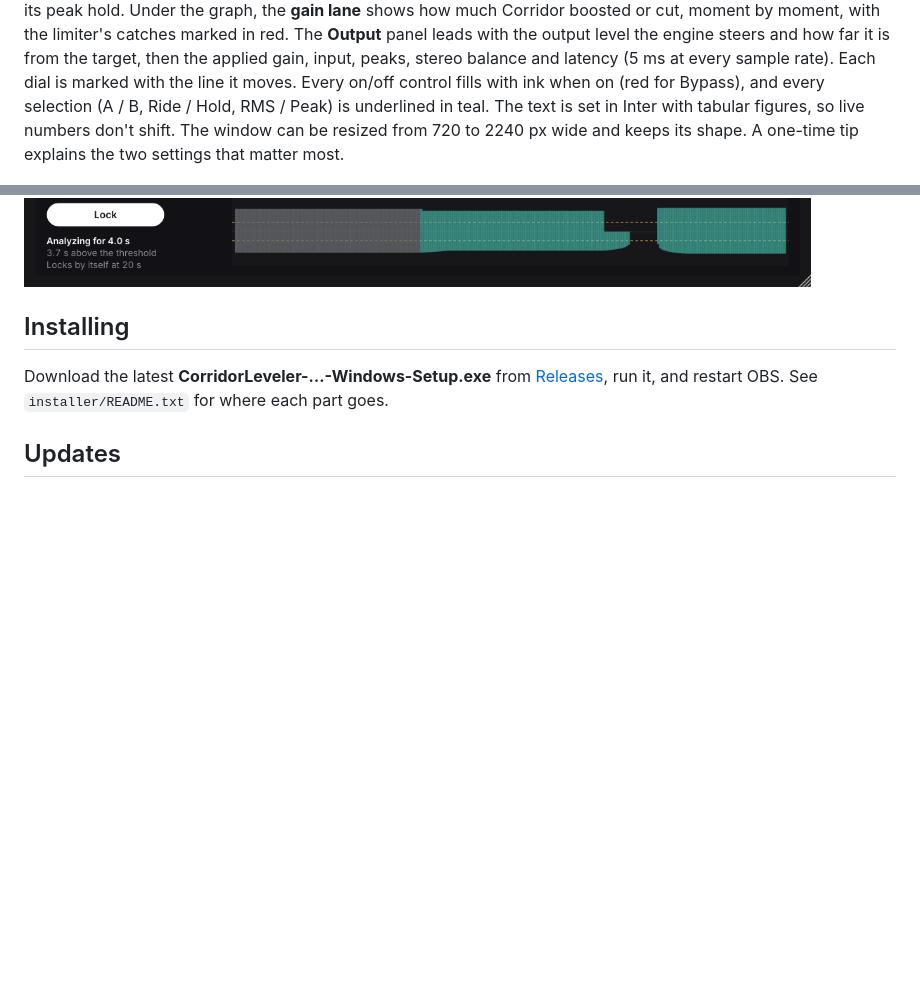
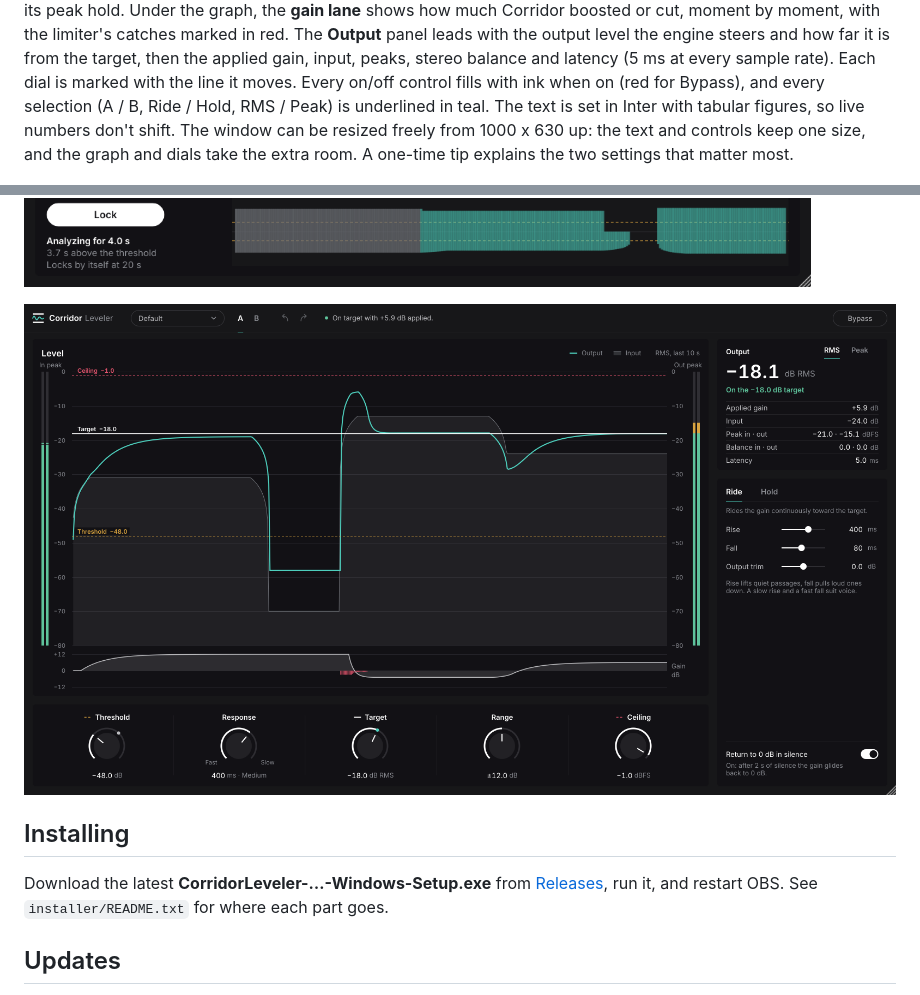
Before and after one commit to SharpTalons/Corridor-Leveler, a Markdown page: README.md, 2 parts joined by grey strips. Rendered like a GitHub page; pictures changed too: docs/window-1600.png (added); blank space fills up the shorter version.

```diff
--- a/README.md
+++ b/README.md
@@ -58,10 +58,12 @@ cut, moment by moment, with the limiter's catches marked in red. The **Output**
 level the engine steers and how far it is from the target, then the applied gain, input, peaks, stereo balance
 and latency (5 ms at every sample rate). Each dial is marked with the line it moves. Every on/off control fills
 with ink when on (red for Bypass), and every selection (A / B, Ride / Hold, RMS / Peak) is underlined in teal.
-The text is set in Inter with tabular figures, so live numbers don't shift. The window can be resized from
-720 to 2240 px wide and keeps its shape. A one-time tip explains the two settings that matter most.
+The text is set in Inter with tabular figures, so live numbers don't shift. The window can be resized freely
+from 1000 x 630 up: the text and controls keep one size, and the graph and dials take the extra room. A one-time tip explains the two settings that matter most.
 
 ![Hold mode with the analysis panel open](docs/window-hold.png)
+
+![A larger window: the graph grows, the text stays the same size](docs/window-1600.png)
 
 ## Installing
 
```
Also changed, not shown: docs/window-960.png (deleted), 5 other files.
